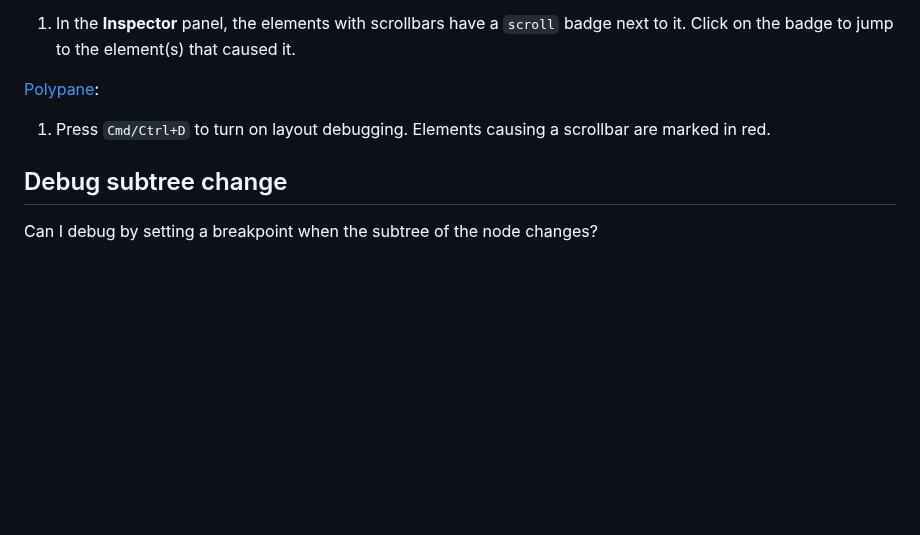
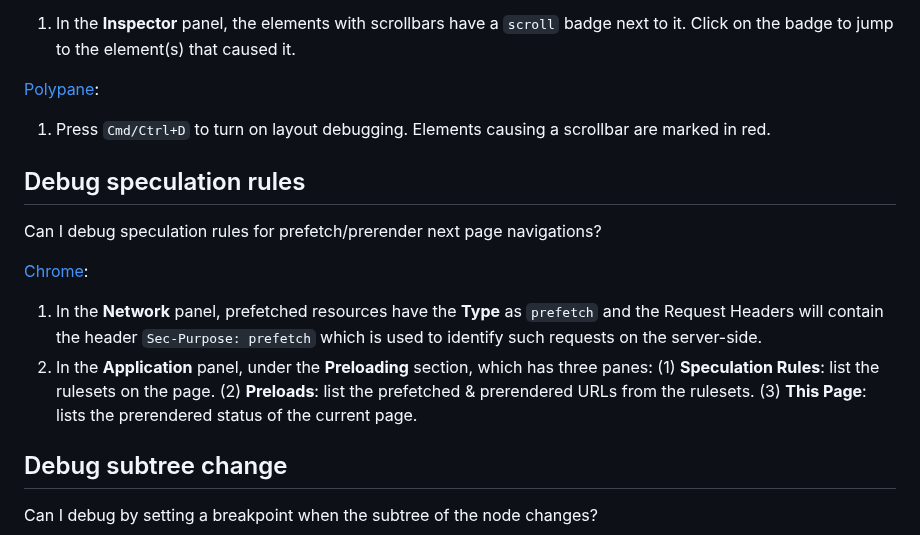
Before and after one commit to pankajparashar/canidev.tools, a Markdown page: README.md, the part around the change. Drawn GitHub-style; blank space fills up the shorter version.

```diff
--- a/README.md
+++ b/README.md
@@ -674,6 +674,13 @@ Can I debug unwanted scrollbars?
 [Polypane](https://canidev.tools/debug-scroll-overflow/polypane):
 1. Press `Cmd/Ctrl+D` to turn on layout debugging. Elements causing a scrollbar are marked in red.
 
+
+## Debug speculation rules
+Can I debug speculation rules for prefetch/prerender next page navigations?
+
+[Chrome](https://canidev.tools/debug-speculation-rules/chrome):
+1. In the **Network** panel, prefetched resources have the **Type** as `prefetch` and the Request Headers will contain the header `Sec-Purpose: prefetch` which is used to identify such requests on the server-side.
+2. In the **Application** panel, under the **Preloading** section, which has three panes: (1) **Speculation Rules**: list the rulesets on the page. (2) **Preloads**: list the prefetched & prerendered URLs from the rulesets. (3) **This Page**: lists the prerendered status of the current page.
 
 ## Debug subtree change
 Can I debug by setting a breakpoint when the subtree of the node changes?
```
